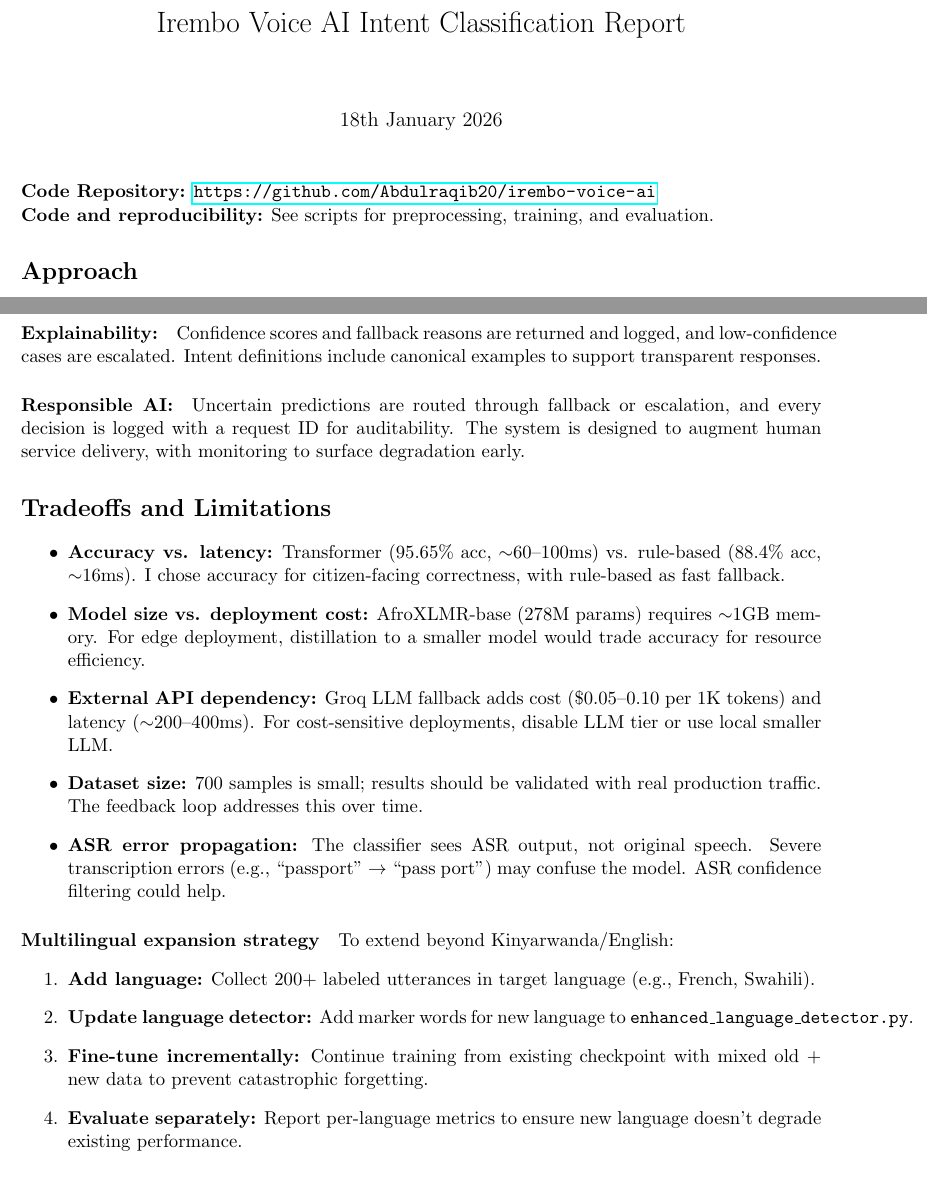
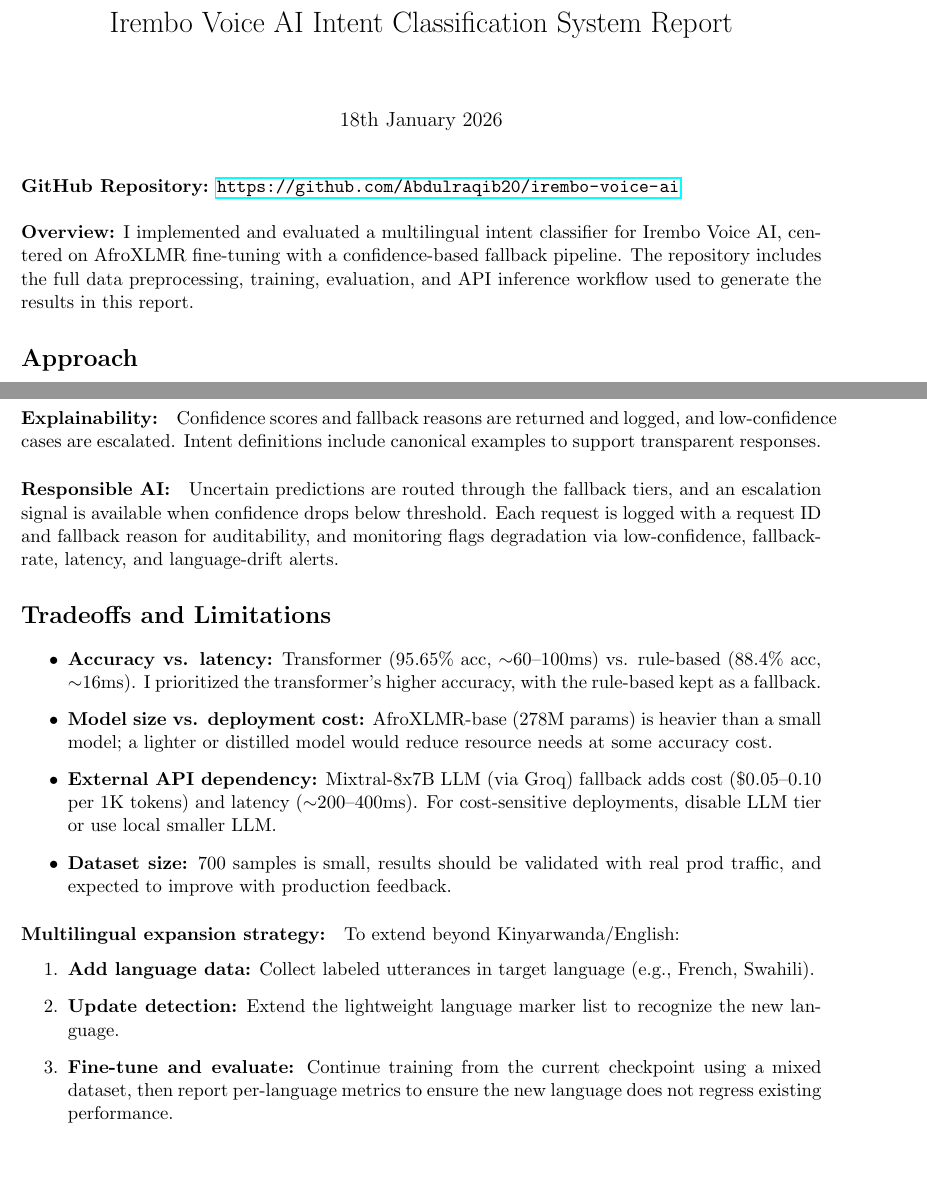
Before and after one commit to Abdulraqib20/irembo-voice-ai, a LaTeX document (report.tex): two parts of pages 1 and 4 of 5 before the commit and two parts of pages 1 and 4 of 4 after it, joined at a grey line, cut so that both start at the same text, the shorter picture padded with empty space. Compiled offline with pdfLaTeX.

Commit message:
feat: update report title and enhance overview section for clarity

```diff
--- a/report.tex
+++ b/report.tex
@@ -3,15 +3,15 @@
 \usepackage{hyperref}
 \usepackage{booktabs}
 
-\title{Irembo Voice AI Intent Classification Report}
+\title{Irembo Voice AI Intent Classification System Report}
 \author{}
 \date{18th January 2026}
 
 \begin{document}
 \maketitle
 
-\noindent\textbf{Code Repository:} \url{https://github.com/Abdulraqib20/irembo-voice-ai}\\
-\textbf{Code and reproducibility:} See scripts for preprocessing, training, and evaluation.
+\noindent\textbf{GitHub Repository:} \url{https://github.com/Abdulraqib20/irembo-voice-ai} \\ \\
+\textbf{Overview:} I implemented and evaluated a multilingual intent classifier for Irembo Voice AI, centered on AfroXLMR fine-tuning with a confidence-based fallback pipeline. The repository includes the full data preprocessing, training, evaluation, and API inference workflow used to generate the results in this report.
 
 \section*{Approach}
 I fine-tuned a multilingual transformer, \href{https://huggingface.co/Davlan/afro-xlmr-base}{Davlan/afro-xlmr-base}, for intent classification. This model was selected because it includes African language coverage and handles morphology and code-switching between Kinyarwanda and English. In production, I use a hybrid routing strategy: the transformer is primary, a rule-based classifier provides a fast baseline and secondary fallback, and a Mixtral-8x7B LLM fallback is used for low-confidence or ambiguous cases. The transformer remains the primary model because it delivers higher macro performance across all intents.
@@ -106,25 +106,23 @@
 
 \paragraph{Explainability:} Confidence scores and fallback reasons are returned and logged, and low-confidence cases are escalated. Intent definitions include canonical examples to support transparent responses.
 
-\paragraph{Responsible AI:} Uncertain predictions are routed through fallback or escalation, and every decision is logged with a request ID for auditability. The system is designed to augment human service delivery, with monitoring to surface degradation early.
+\paragraph{Responsible AI:} Uncertain predictions are routed through the fallback tiers, and an escalation signal is available when confidence drops below threshold. Each request is logged with a request ID and fallback reason for auditability, and monitoring flags degradation via low-confidence, fallback-rate, latency, and language-drift alerts.
 
 \section*{Tradeoffs and Limitations}
 
 \begin{itemize}
-  \item \textbf{Accuracy vs. latency:} Transformer (95.65\% acc, $\sim$60--100ms) vs. rule-based (88.4\% acc, $\sim$16ms). I chose accuracy for citizen-facing correctness, with rule-based as fast fallback.
-  \item \textbf{Model size vs. deployment cost:} AfroXLMR-base (278M params) requires $\sim$1GB memory. For edge deployment, distillation to a smaller model would trade accuracy for resource efficiency.
-  \item \textbf{External API dependency:} Groq LLM fallback adds cost (\$0.05--0.10 per 1K tokens) and latency ($\sim$200--400ms). For cost-sensitive deployments, disable LLM tier or use local smaller LLM.
-  \item \textbf{Dataset size:} 700 samples is small; results should be validated with real production traffic. The feedback loop addresses this over time.
-  \item \textbf{ASR error propagation:} The classifier sees ASR output, not original speech. Severe transcription errors (e.g., ``passport'' $\rightarrow$ ``pass port'') may confuse the model. ASR confidence filtering could help.
+  \item \textbf{Accuracy vs. latency:} Transformer (95.65\% acc, $\sim$60--100ms) vs. rule-based (88.4\% acc, $\sim$16ms). I prioritized the transformer’s higher accuracy, with the rule-based kept as a fallback.
+  \item \textbf{Model size vs. deployment cost:} AfroXLMR-base (278M params) is heavier than a small model; a lighter or distilled model would reduce resource needs at some accuracy cost.
+  \item \textbf{External API dependency:} Mixtral-8x7B LLM (via Groq) fallback adds cost (\$0.05--0.10 per 1K tokens) and latency ($\sim$200--400ms). For cost-sensitive deployments, disable LLM tier or use local smaller LLM.
+  \item \textbf{Dataset size:} 700 samples is small, results should be validated with real prod traffic, and expected to improve with production feedback.
 \end{itemize}
 
-\paragraph{Multilingual expansion strategy}
+\paragraph{Multilingual expansion strategy:}
 To extend beyond Kinyarwanda/English:
 \begin{enumerate}
-  \item \textbf{Add language:} Collect 200+ labeled utterances in target language (e.g., French, Swahili).
-  \item \textbf{Update language detector:} Add marker words for new language to \texttt{enhanced\_language\_detector.py}.
-  \item \textbf{Fine-tune incrementally:} Continue training from existing checkpoint with mixed old + new data to prevent catastrophic forgetting.
-  \item \textbf{Evaluate separately:} Report per-language metrics to ensure new language doesn't degrade existing performance.
+  \item \textbf{Add language data:} Collect labeled utterances in target language (e.g., French, Swahili).
+  \item \textbf{Update detection:} Extend the lightweight language marker list to recognize the new language.
+  \item \textbf{Fine-tune and evaluate:} Continue training from the current checkpoint using a mixed dataset, then report per-language metrics to ensure the new language does not regress existing performance.
 \end{enumerate}
 
 \section*{Conclusion}
```
Also changed, not shown: report.pdf, report.tex (10 more changed lines).
